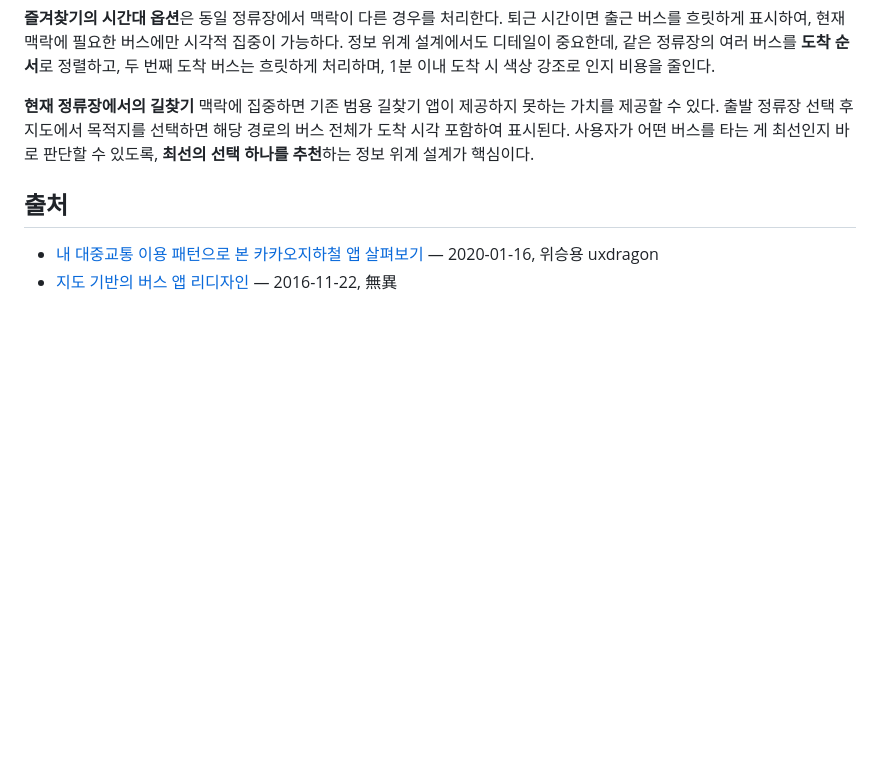
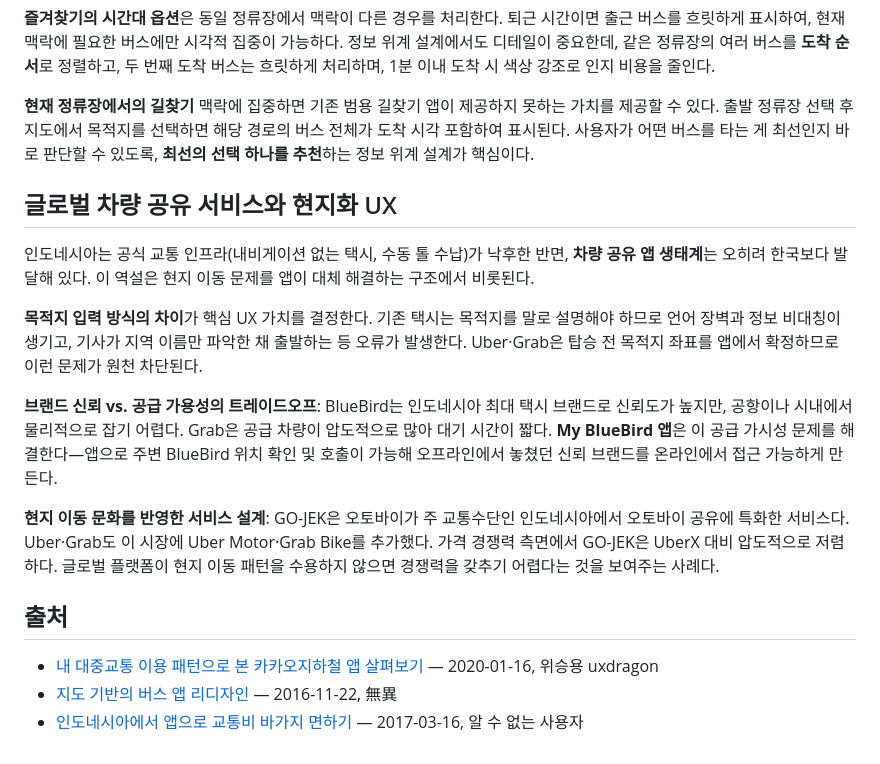
Before and after one commit to pxd-uxtech/pxd-blog-wiki, a Markdown page: wiki/concepts/대중교통-앱-UX.md, the part around one of its changes. Drawn GitHub-style; blank space fills up the shorter version.

```diff
--- a/wiki/concepts/대중교통-앱-UX.md
+++ b/wiki/concepts/대중교통-앱-UX.md
@@ -39,6 +39,17 @@ updated: "2026-04-19"
 
 **현재 정류장에서의 길찾기** 맥락에 집중하면 기존 범용 길찾기 앱이 제공하지 못하는 가치를 제공할 수 있다. 출발 정류장 선택 후 지도에서 목적지를 선택하면 해당 경로의 버스 전체가 도착 시각 포함하여 표시된다. 사용자가 어떤 버스를 타는 게 최선인지 바로 판단할 수 있도록, **최선의 선택 하나를 추천**하는 정보 위계 설계가 핵심이다.
 
+## 글로벌 차량 공유 서비스와 현지화 UX
+
+인도네시아는 공식 교통 인프라(내비게이션 없는 택시, 수동 톨 수납)가 낙후한 반면, **차량 공유 앱 생태계**는 오히려 한국보다 발달해 있다. 이 역설은 현지 이동 문제를 앱이 대체 해결하는 구조에서 비롯된다.
+
+**목적지 입력 방식의 차이**가 핵심 UX 가치를 결정한다. 기존 택시는 목적지를 말로 설명해야 하므로 언어 장벽과 정보 비대칭이 생기고, 기사가 지역 이름만 파악한 채 출발하는 등 오류가 발생한다. Uber·Grab은 탑승 전 목적지 좌표를 앱에서 확정하므로 이런 문제가 원천 차단된다.
+
+**브랜드 신뢰 vs. 공급 가용성의 트레이드오프**: BlueBird는 인도네시아 최대 택시 브랜드로 신뢰도가 높지만, 공항이나 시내에서 물리적으로 잡기 어렵다. Grab은 공급 차량이 압도적으로 많아 대기 시간이 짧다. **My BlueBird 앱**은 이 공급 가시성 문제를 해결한다—앱으로 주변 BlueBird 위치 확인 및 호출이 가능해 오프라인에서 놓쳤던 신뢰 브랜드를 온라인에서 접근 가능하게 만든다.
+
+**현지 이동 문화를 반영한 서비스 설계**: GO-JEK은 오토바이가 주 교통수단인 인도네시아에서 오토바이 공유에 특화한 서비스다. Uber·Grab도 이 시장에 Uber Motor·Grab Bike를 추가했다. 가격 경쟁력 측면에서 GO-JEK은 UberX 대비 압도적으로 저렴하다. 글로벌 플랫폼이 현지 이동 패턴을 수용하지 않으면 경쟁력을 갖추기 어렵다는 것을 보여주는 사례다.
+
 ## 출처
 - [내 대중교통 이용 패턴으로 본 카카오지하철 앱 살펴보기](https://story.pxd.co.kr/1484) — 2020-01-16, 위승용 uxdragon
 - [지도 기반의 버스 앱 리디자인](https://story.pxd.co.kr/1192) — 2016-11-22, 無異
+- [인도네시아에서 앱으로 교통비 바가지 면하기](https://story.pxd.co.kr/1213) — 2017-03-16, 알 수 없는 사용자
```
Also changed, not shown: other parts of wiki/concepts/대중교통-앱-UX.md (+2 -2 lines), wiki/index.md (+1 -1 lines), wiki/log.md (+4 -0 lines).
